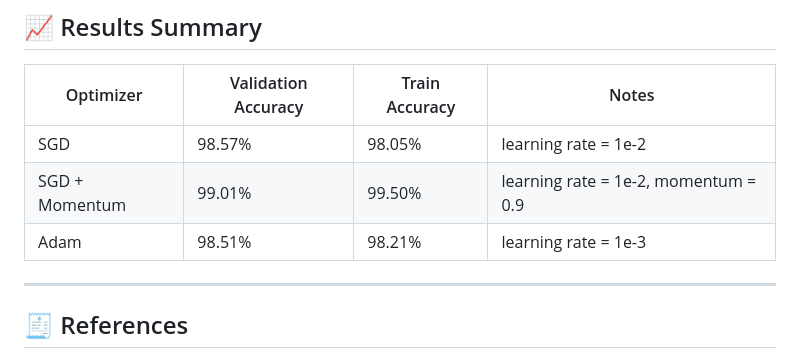
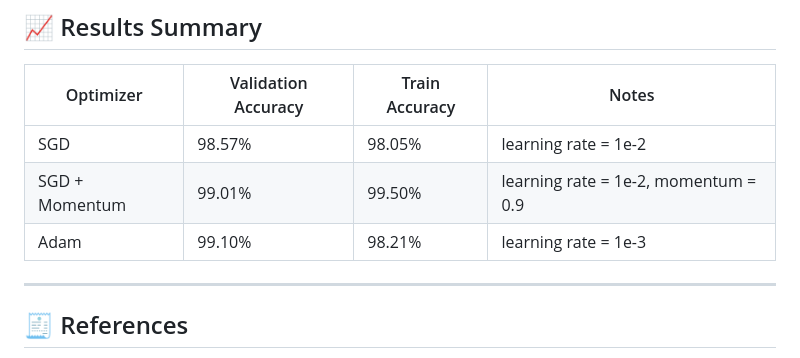
Before and after one commit to akindu-k/cnn-project-team-kernels, a Markdown page: README.md, the part around the change. Rendered like a GitHub page.

Commit message:
Update Adam optimizer validation accuracy

```diff
--- a/README.md
+++ b/README.md
@@ -154,7 +154,7 @@ cnn-project-team-kernels/
 |------------|--------------------|----------------|-------|
 | SGD | 98.57% | 98.05% | learning rate = 1e-2 |
 | SGD + Momentum | 99.01% | 99.50% | learning rate = 1e-2, momentum = 0.9 |
-| Adam | 98.51% | 98.21% | learning rate = 1e-3 |
+| Adam | 99.10% | 98.21% | learning rate = 1e-3 |
 
 
 ---
```
